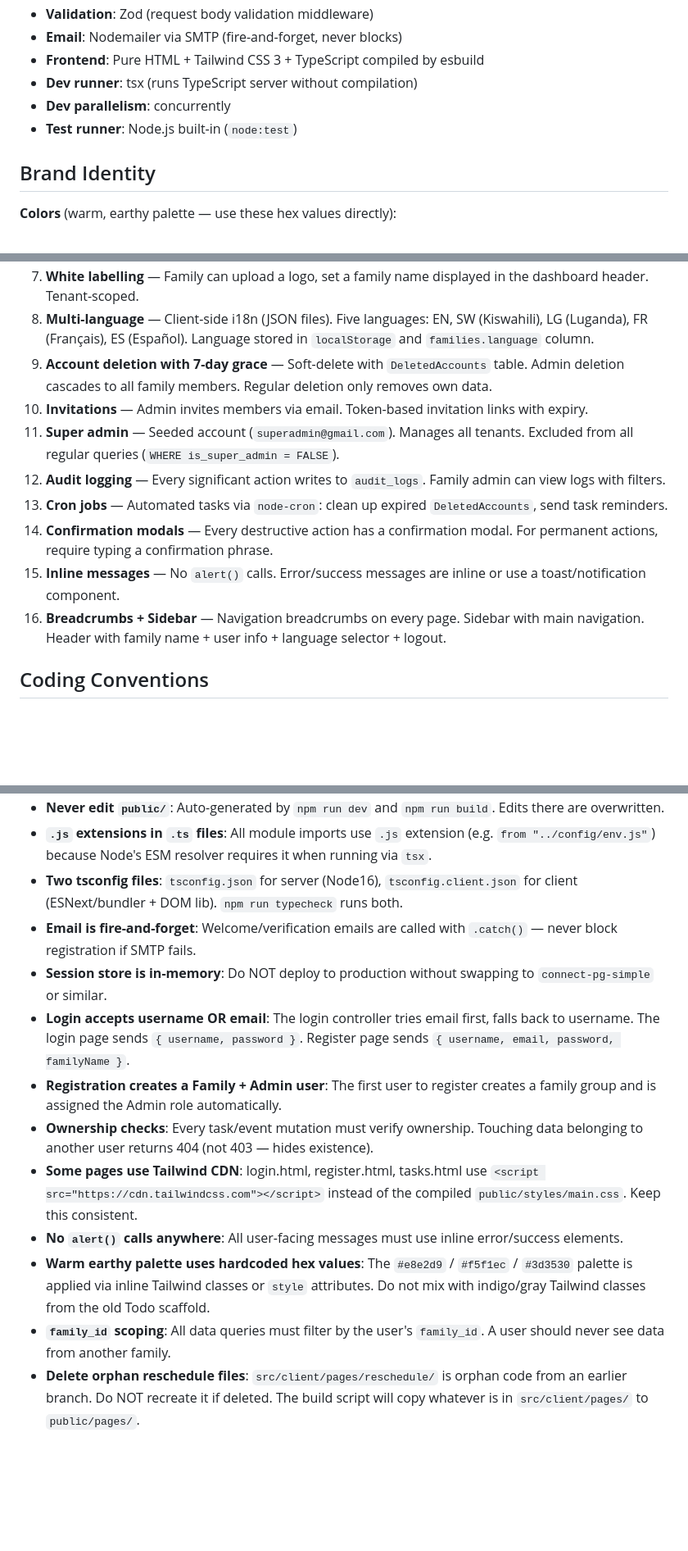
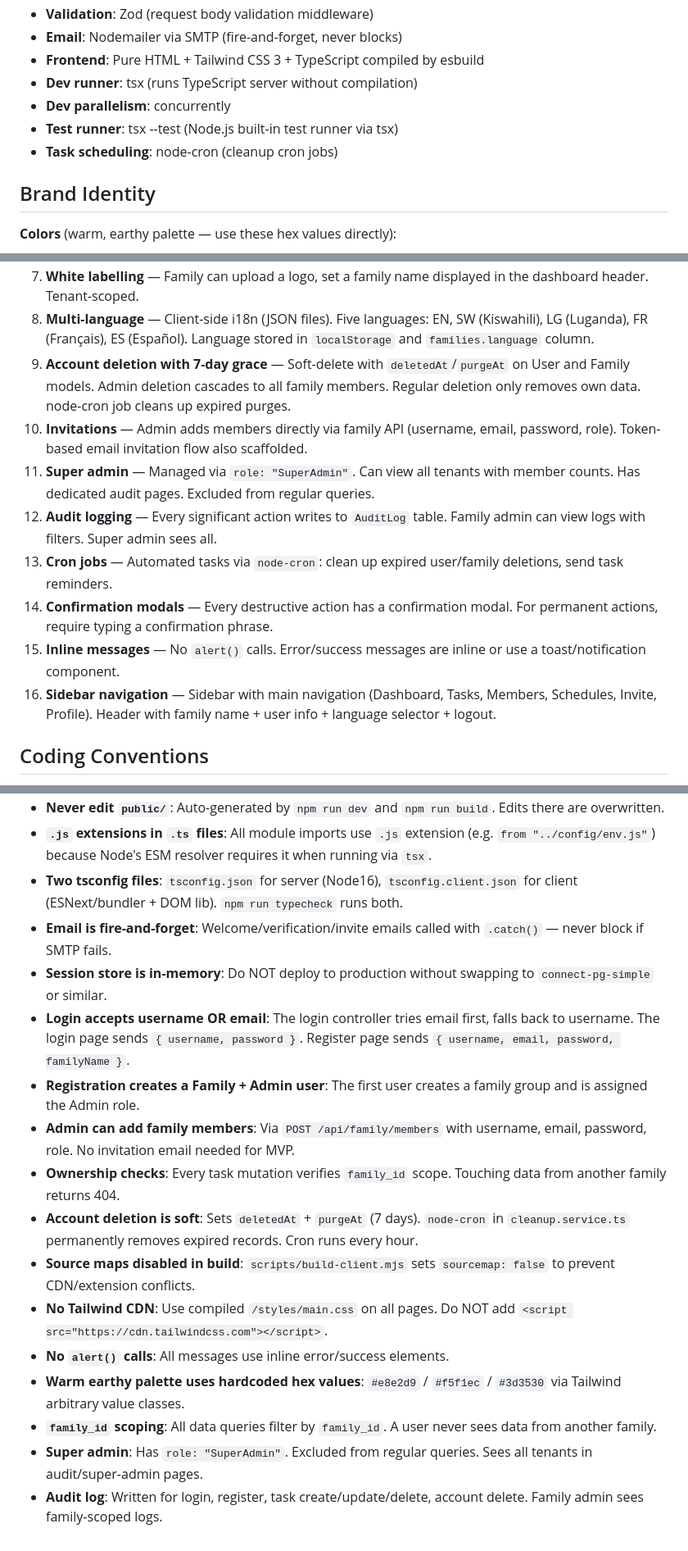
Before and after one commit to Ponthius/Family-Tracker-2.0, a Markdown page: BWAT.md, 3 parts joined by grey strips. Shown at 82% size. Rendered like a GitHub page; blank space fills up the shorter version.

```diff
--- a/BWAT.md
+++ b/BWAT.md
@@ -16,7 +16,8 @@ This file provides guidance to Bwat when working with code in this repository.
 - **Frontend**: Pure HTML + Tailwind CSS 3 + TypeScript compiled by esbuild
 - **Dev runner**: tsx (runs TypeScript server without compilation)
 - **Dev parallelism**: concurrently
-- **Test runner**: Node.js built-in (`node:test`)
+- **Test runner**: tsx --test (Node.js built-in test runner via tsx)
+- **Task scheduling**: node-cron (cleanup cron jobs)
 
 ## Brand Identity
 
@@ -90,13 +117,13 @@ Build toward these:
 7. **White labelling** — Family can upload a logo, set a family name displayed in the dashboard header. Tenant-scoped.
 8. **Multi-language** — Client-side i18n (JSON files). Five languages: EN, SW (Kiswahili), LG (Luganda), FR (Français), ES (Español). Language stored in `localStorage` and `families.language` column.
-9. **Account deletion with 7-day grace** — Soft-delete with `DeletedAccounts` table. Admin deletion cascades to all family members. Regular deletion only removes own data.
-10. **Invitations** — Admin invites members via email. Token-based invitation links with expiry.
-11. **Super admin** — Seeded account (`superadmin@gmail.com`). Manages all tenants. Excluded from all regular queries (`WHERE is_super_admin = FALSE`).
-12. **Audit logging** — Every significant action writes to `audit_logs`. Family admin can view logs with filters.
-13. **Cron jobs** — Automated tasks via `node-cron`: clean up expired `DeletedAccounts`, send task reminders.
+9. **Account deletion with 7-day grace** — Soft-delete with `deletedAt`/`purgeAt` on User and Family models. Admin deletion cascades to all family members. Regular deletion only removes own data. node-cron job cleans up expired purges.
+10. **Invitations** — Admin adds members directly via family API (username, email, password, role). Token-based email invitation flow also scaffolded.
+11. **Super admin** — Managed via `role: "SuperAdmin"`. Can view all tenants with member counts. Has dedicated audit pages. Excluded from regular queries.
+12. **Audit logging** — Every significant action writes to `AuditLog` table. Family admin can view logs with filters. Super admin sees all.
+13. **Cron jobs** — Automated tasks via `node-cron`: clean up expired user/family deletions, send task reminders.
 14. **Confirmation modals** — Every destructive action has a confirmation modal. For permanent actions, require typing a confirmation phrase.
 15. **Inline messages** — No `alert()` calls. Error/success messages are inline or use a toast/notification component.
-16. **Breadcrumbs + Sidebar** — Navigation breadcrumbs on every page. Sidebar with main navigation. Header with family name + user info + language selector + logout.
+16. **Sidebar navigation** — Sidebar with main navigation (Dashboard, Tasks, Members, Schedules, Invite, Profile). Header with family name + user info + language selector + logout.
 
 ## Coding Conventions
 
@@ -143,13 +204,17 @@ Build toward these:
 - **Never edit `public/`**: Auto-generated by `npm run dev` and `npm run build`. Edits there are overwritten.
 - **`.js` extensions in `.ts` files**: All module imports use `.js` extension (e.g. `from "../config/env.js"`) because Node's ESM resolver requires it when running via `tsx`.
 - **Two tsconfig files**: `tsconfig.json` for server (Node16), `tsconfig.client.json` for client (ESNext/bundler + DOM lib). `npm run typecheck` runs both.
-- **Email is fire-and-forget**: Welcome/verification emails are called with `.catch()` — never block registration if SMTP fails.
+- **Email is fire-and-forget**: Welcome/verification/invite emails called with `.catch()` — never block if SMTP fails.
 - **Session store is in-memory**: Do NOT deploy to production without swapping to `connect-pg-simple` or similar.
 - **Login accepts username OR email**: The login controller tries email first, falls back to username. The login page sends `{ username, password }`. Register page sends `{ username, email, password, familyName }`.
-- **Registration creates a Family + Admin user**: The first user to register creates a family group and is assigned the Admin role automatically.
-- **Ownership checks**: Every task/event mutation must verify ownership. Touching data belonging to another user returns 404 (not 403 — hides existence).
-- **Some pages use Tailwind CDN**: login.html, register.html, tasks.html use `<script src="https://cdn.tailwindcss.com"></script>` instead of the compiled `public/styles/main.css`. Keep this consistent.
-- **No `alert()` calls anywhere**: All user-facing messages must use inline error/success elements.
-- **Warm earthy palette uses hardcoded hex values**: The `#e8e2d9` / `#f5f1ec` / `#3d3530` palette is applied via inline Tailwind classes or `style` attributes. Do not mix with indigo/gray Tailwind classes from the old Todo scaffold.
-- **`family_id` scoping**: All data queries must filter by the user's `family_id`. A user should never see data from another family.
-- **Delete orphan reschedule files**: `src/client/pages/reschedule/` is orphan code from an earlier branch. Do NOT recreate it if deleted. The build script will copy whatever is in `src/client/pages/` to `public/pages/`.
+- **Registration creates a Family + Admin user**: The first user creates a family group and is assigned the Admin role.
+- **Admin can add family members**: Via `POST /api/family/members` with username, email, password, role. No invitation email needed for MVP.
+- **Ownership checks**: Every task mutation verifies `family_id` scope. Touching data from another family returns 404.
+- **Account deletion is soft**: Sets `deletedAt` + `purgeAt` (7 days). `node-cron` in `cleanup.service.ts` permanently removes expired records. Cron runs every hour.
+- **Source maps disabled in build**: `scripts/build-client.mjs` sets `sourcemap: false` to prevent CDN/extension conflicts.
+- **No Tailwind CDN**: Use compiled `/styles/main.css` on all pages. Do NOT add `<script src="https://cdn.tailwindcss.com"></script>`.
+- **No `alert()` calls**: All messages use inline error/success elements.
+- **Warm earthy palette uses hardcoded hex values**: `#e8e2d9` / `#f5f1ec` / `#3d3530` via Tailwind arbitrary value classes.
+- **`family_id` scoping**: All data queries filter by `family_id`. A user never sees data from another family.
+- **Super admin**: Has `role: "SuperAdmin"`. Excluded from regular queries. Sees all tenants in audit/super-admin pages.
+- **Audit log**: Written for login, register, task create/update/delete, account delete. Family admin sees family-scoped logs.
```
Also changed, not shown: other parts of BWAT.md (+71 -11 lines).
